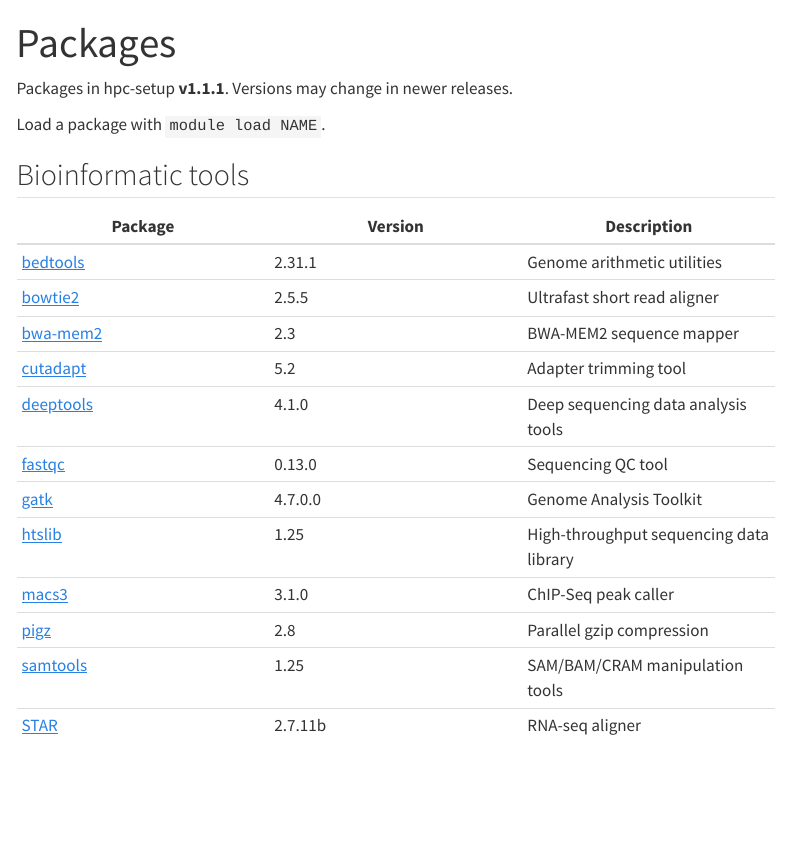
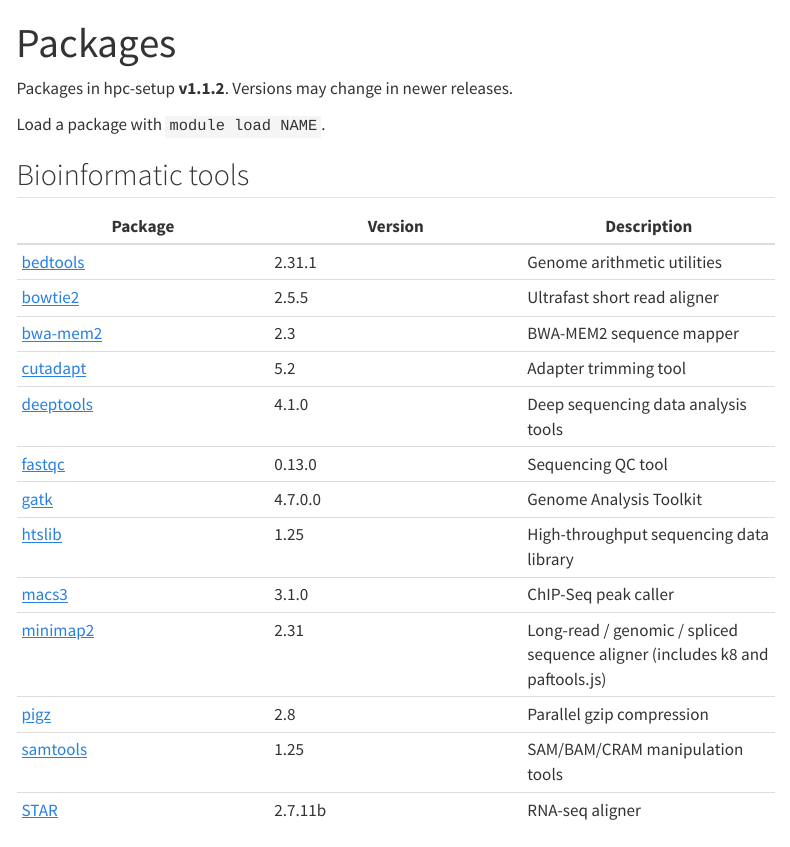
Before and after one commit to nucbio/hpc-setup-docs, a Quarto document (packages.qmd): the page in a window 1100 px wide, from its top. Rendered offline with R 4.5, knitr and Pandoc in place of Quarto, with nearby package versions; menus at the side of the page are left out.

Commit message:
minimap2+

```diff
--- a/_variables.yml
+++ b/_variables.yml
@@ -1 +1 @@
-version: "1.1.1"
+version: "1.1.2"
--- a/packages.qmd
+++ b/packages.qmd
@@ -4,7 +4,7 @@ title: "Packages"
 
 <!-- Generated by scripts/packages.py from pkgs.json. Do not edit. -->
 
-Packages in hpc-setup **v1.1.1**. Versions may change in newer releases.
+Packages in hpc-setup **v1.1.2**. Versions may change in newer releases.
 
 Load a package with `module load NAME`.
 
@@ -21,6 +21,7 @@ Load a package with `module load NAME`.
 | [gatk](https://gatk.broadinstitute.org/) | 4.7.0.0 | Genome Analysis Toolkit |
 | [htslib](https://github.com/samtools/htslib) | 1.25 | High-throughput sequencing data library |
 | [macs3](https://github.com/macs3-project/MACS) | 3.1.0 | ChIP-Seq peak caller |
+| [minimap2](https://github.com/lh3/minimap2) | 2.31 | Long-read / genomic / spliced sequence aligner (includes k8 and paftools.js) |
 | [pigz](https://zlib.net/pigz/) | 2.8 | Parallel gzip compression |
 | [samtools](https://github.com/samtools/samtools) | 1.25 | SAM/BAM/CRAM manipulation tools |
 | [STAR](https://github.com/alexdobin/STAR) | 2.7.11b | RNA-seq aligner |
```
Also changed, not shown: docs/search.json, 5 other files.
